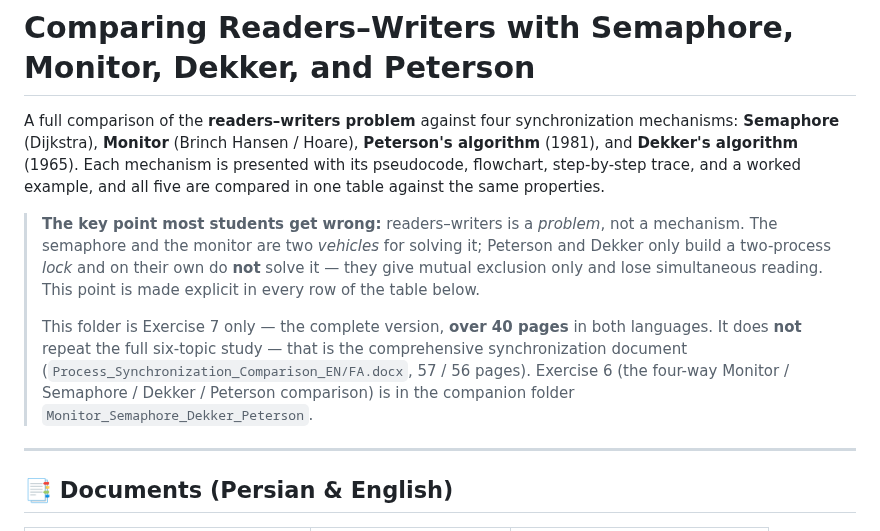
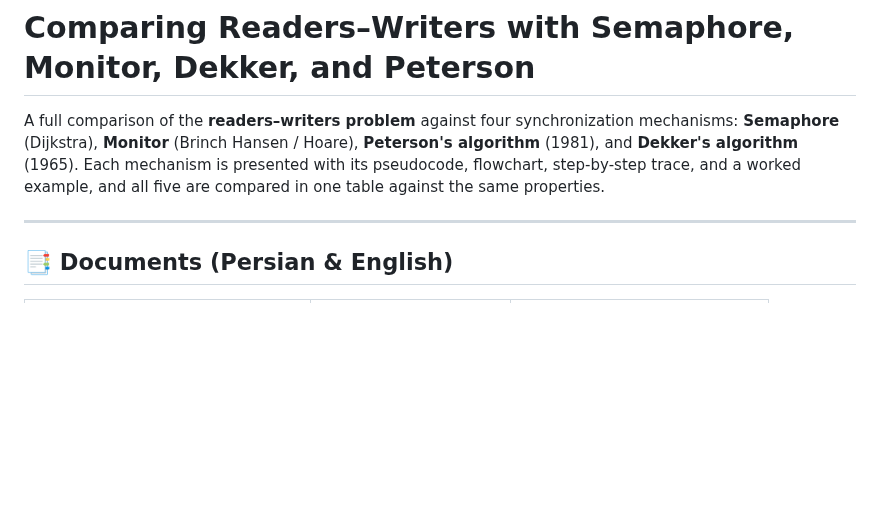
Before and after one commit to komeil1385/EEVDF, a Markdown page: Readers_Writers_Comparison/README.md, the part around the change. Drawn GitHub-style; blank space fills up the shorter version.

```diff
--- a/Readers_Writers_Comparison/README.md
+++ b/Readers_Writers_Comparison/README.md
@@ -2,9 +2,6 @@
 
 A full comparison of the **readers–writers problem** against four synchronization mechanisms: **Semaphore** (Dijkstra), **Monitor** (Brinch Hansen / Hoare), **Peterson's algorithm** (1981), and **Dekker's algorithm** (1965). Each mechanism is presented with its pseudocode, flowchart, step-by-step trace, and a worked example, and all five are compared in one table against the same properties.
 
-> **The key point most students get wrong:** readers–writers is a *problem*, not a mechanism. The semaphore and the monitor are two *vehicles* for solving it; Peterson and Dekker only build a two-process *lock* and on their own do **not** solve it — they give mutual exclusion only and lose simultaneous reading. This point is made explicit in every row of the table below.
->
-> This folder is Exercise 7 only — the complete version, **over 40 pages** in both languages. It does **not** repeat the full six-topic study — that is the comprehensive synchronization document (`Process_Synchronization_Comparison_EN/FA.docx`, 57 / 56 pages). Exercise 6 (the four-way Monitor / Semaphore / Dekker / Peterson comparison) is in the companion folder `Monitor_Semaphore_Dekker_Peterson`.
 
 ---
 
```
